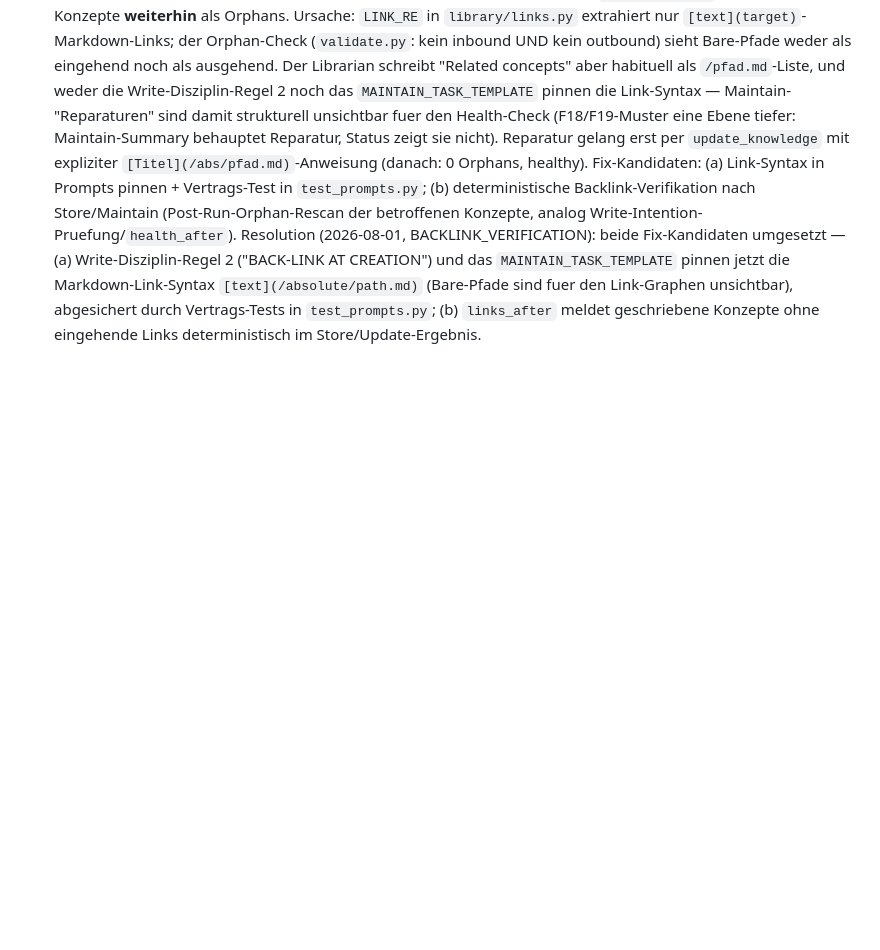
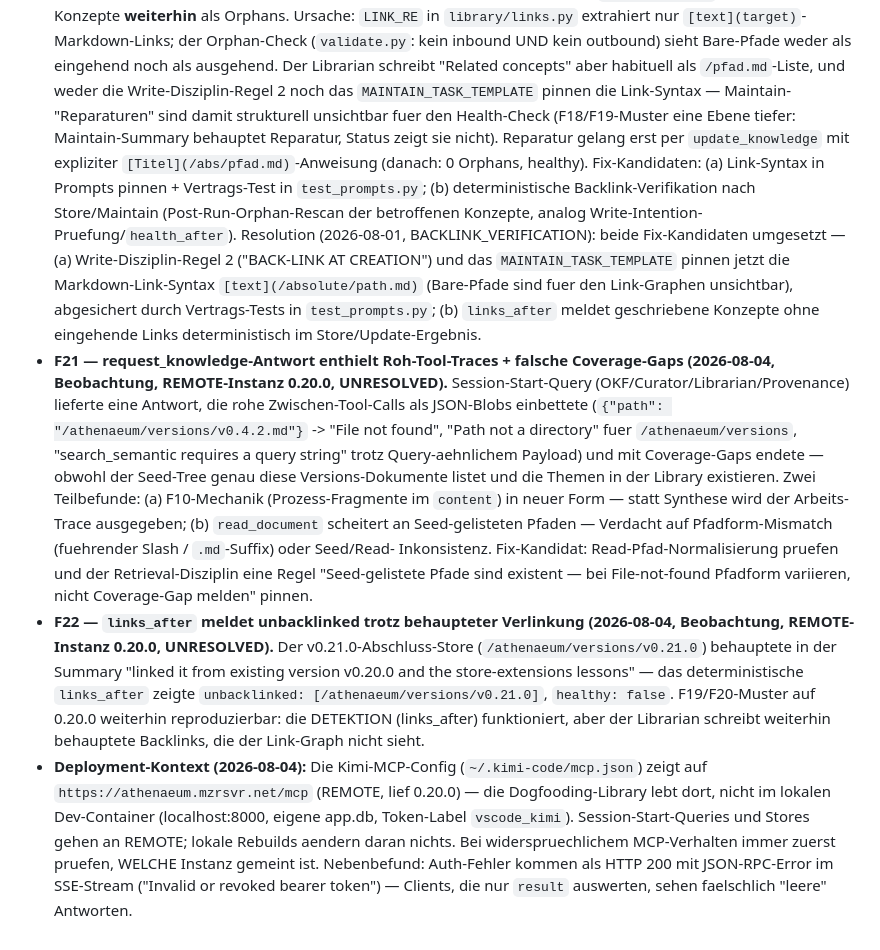
Before and after one commit to mainzerp/athenaeum, a Markdown page: docs/project/lessons.md, the part around the change. Drawn GitHub-style; blank space fills up the shorter version.

Commit message:
docs(lessons): dogfooding findings F21/F22, dual-instance context
F21: request_knowledge answer embedded raw tool traces and reported
wrong coverage gaps (remote 0.20.0). F22: links_after reported
unbacklinked despite claimed backlinks (remote 0.20.0). Plus deployment
context: Kimi MCP config targets the remote instance, not localhost.

```diff
--- a/docs/project/lessons.md
+++ b/docs/project/lessons.md
@@ -336,3 +336,39 @@
   unsichtbar), abgesichert durch Vertrags-Tests in `test_prompts.py`; (b)
   `links_after` meldet geschriebene Konzepte ohne eingehende Links
   deterministisch im Store/Update-Ergebnis.
+- **F21 — request_knowledge-Antwort enthielt Roh-Tool-Traces + falsche
+  Coverage-Gaps (2026-08-04, Beobachtung, REMOTE-Instanz 0.20.0, UNRESOLVED).**
+  Session-Start-Query (OKF/Curator/Librarian/Provenance) lieferte eine
+  Antwort, die rohe Zwischen-Tool-Calls als JSON-Blobs einbettete
+  (`{"path": "/athenaeum/versions/v0.4.2.md"}` -> "File not found",
+  "Path not a directory" fuer `/athenaeum/versions`, "search_semantic
+  requires a query string" trotz Query-aehnlichem Payload) und mit
+  Coverage-Gaps endete — obwohl der Seed-Tree genau diese
+  Versions-Dokumente listet und die Themen in der Library existieren.
+  Zwei Teilbefunde: (a) F10-Mechanik (Prozess-Fragmente im `content`)
+  in neuer Form — statt Synthese wird der Arbeits-Trace ausgegeben;
+  (b) `read_document` scheitert an Seed-gelisteten Pfaden — Verdacht auf
+  Pfadform-Mismatch (fuehrender Slash / `.md`-Suffix) oder Seed/Read-
+  Inkonsistenz. Fix-Kandidat: Read-Pfad-Normalisierung pruefen und der
+  Retrieval-Disziplin eine Regel "Seed-gelistete Pfade sind existent —
+  bei File-not-found Pfadform variieren, nicht Coverage-Gap melden"
+  pinnen.
+- **F22 — `links_after` meldet unbacklinked trotz behaupteter Verlinkung
+  (2026-08-04, Beobachtung, REMOTE-Instanz 0.20.0, UNRESOLVED).** Der
+  v0.21.0-Abschluss-Store (`/athenaeum/versions/v0.21.0`) behauptete in
+  der Summary "linked it from existing version v0.20.0 and the
+  store-extensions lessons" — das deterministische `links_after` zeigte
+  `unbacklinked: [/athenaeum/versions/v0.21.0]`, `healthy: false`.
+  F19/F20-Muster auf 0.20.0 weiterhin reproduzierbar: die DETEKTION
+  (links_after) funktioniert, aber der Librarian schreibt weiterhin
+  behauptete Backlinks, die der Link-Graph nicht sieht.
+- **Deployment-Kontext (2026-08-04):** Die Kimi-MCP-Config
+  (`~/.kimi-code/mcp.json`) zeigt auf `https://athenaeum.mzrsvr.net/mcp`
+  (REMOTE, lief 0.20.0) — die Dogfooding-Library lebt dort, nicht im
+  lokalen Dev-Container (localhost:8000, eigene app.db, Token-Label
+  `vscode_kimi`). Session-Start-Queries und Stores gehen an REMOTE;
+  lokale Rebuilds aendern daran nichts. Bei widerspruechlichem
+  MCP-Verhalten immer zuerst pruefen, WELCHE Instanz gemeint ist.
+  Nebenbefund: Auth-Fehler kommen als HTTP 200 mit JSON-RPC-Error im
+  SSE-Stream ("Invalid or revoked bearer token") — Clients, die nur
+  `result` auswerten, sehen faelschlich "leere" Antworten.
```
